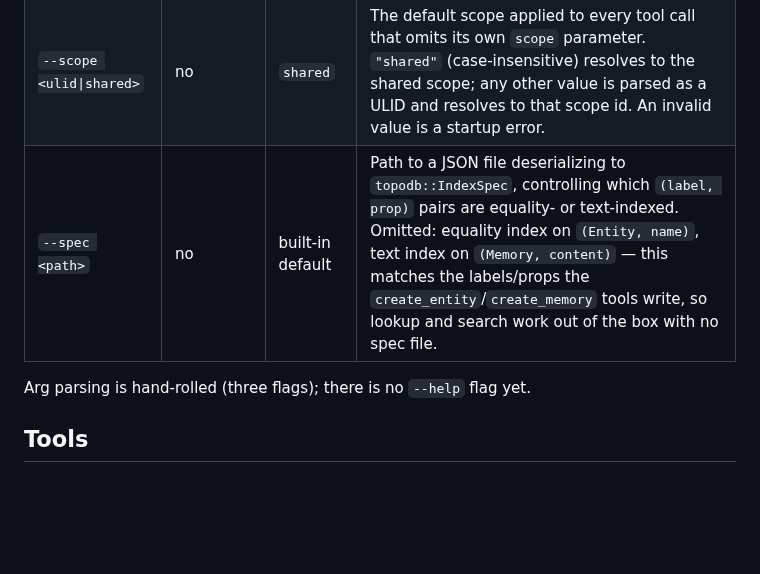
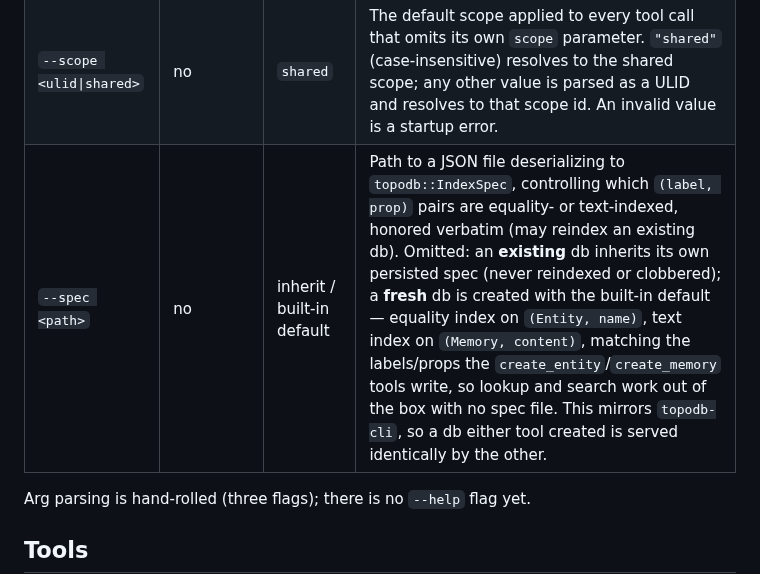
Before and after one commit to TopoDB/TopoDB, a Markdown page: crates/topodb-mcp/README.md, the part around the change. Drawn GitHub-style; blank space fills up the shorter version.

Commit message:
docs(mcp): correct README --spec behavior for open_stored inheritance
The --spec table row still described "omitted => built-in default spec"
unconditionally, which is stale after inheriting the persisted spec on an
existing db. Describe both branches (existing inherits, fresh gets default)
and the topodb-cli parity.

Co-Authored-By: Claude Opus 4.8 (1M context) <noreply@anthropic.com>

```diff
--- a/crates/topodb-mcp/README.md
+++ b/crates/topodb-mcp/README.md
@@ -27,7 +27,7 @@ topodb-mcp --db <path> [--scope <ulid|shared>] [--spec <path>]
 |---|---|---|---|
 | `--db <path>` | yes | — | Path to the redb database file. A missing *file* is created on open; a missing *parent directory* is a startup error. |
 | `--scope <ulid\|shared>` | no | `shared` | The default scope applied to every tool call that omits its own `scope` parameter. `"shared"` (case-insensitive) resolves to the shared scope; any other value is parsed as a ULID and resolves to that scope id. An invalid value is a startup error. |
-| `--spec <path>` | no | built-in default | Path to a JSON file deserializing to `topodb::IndexSpec`, controlling which `(label, prop)` pairs are equality- or text-indexed. Omitted: equality index on `(Entity, name)`, text index on `(Memory, content)` — this matches the labels/props the `create_entity`/`create_memory` tools write, so lookup and search work out of the box with no spec file. |
+| `--spec <path>` | no | inherit / built-in default | Path to a JSON file deserializing to `topodb::IndexSpec`, controlling which `(label, prop)` pairs are equality- or text-indexed, honored verbatim (may reindex an existing db). Omitted: an **existing** db inherits its own persisted spec (never reindexed or clobbered); a **fresh** db is created with the built-in default — equality index on `(Entity, name)`, text index on `(Memory, content)`, matching the labels/props the `create_entity`/`create_memory` tools write, so lookup and search work out of the box with no spec file. This mirrors `topodb-cli`, so a db either tool created is served identically by the other. |
 
 Arg parsing is hand-rolled (three flags); there is no `--help` flag yet.
 
```
